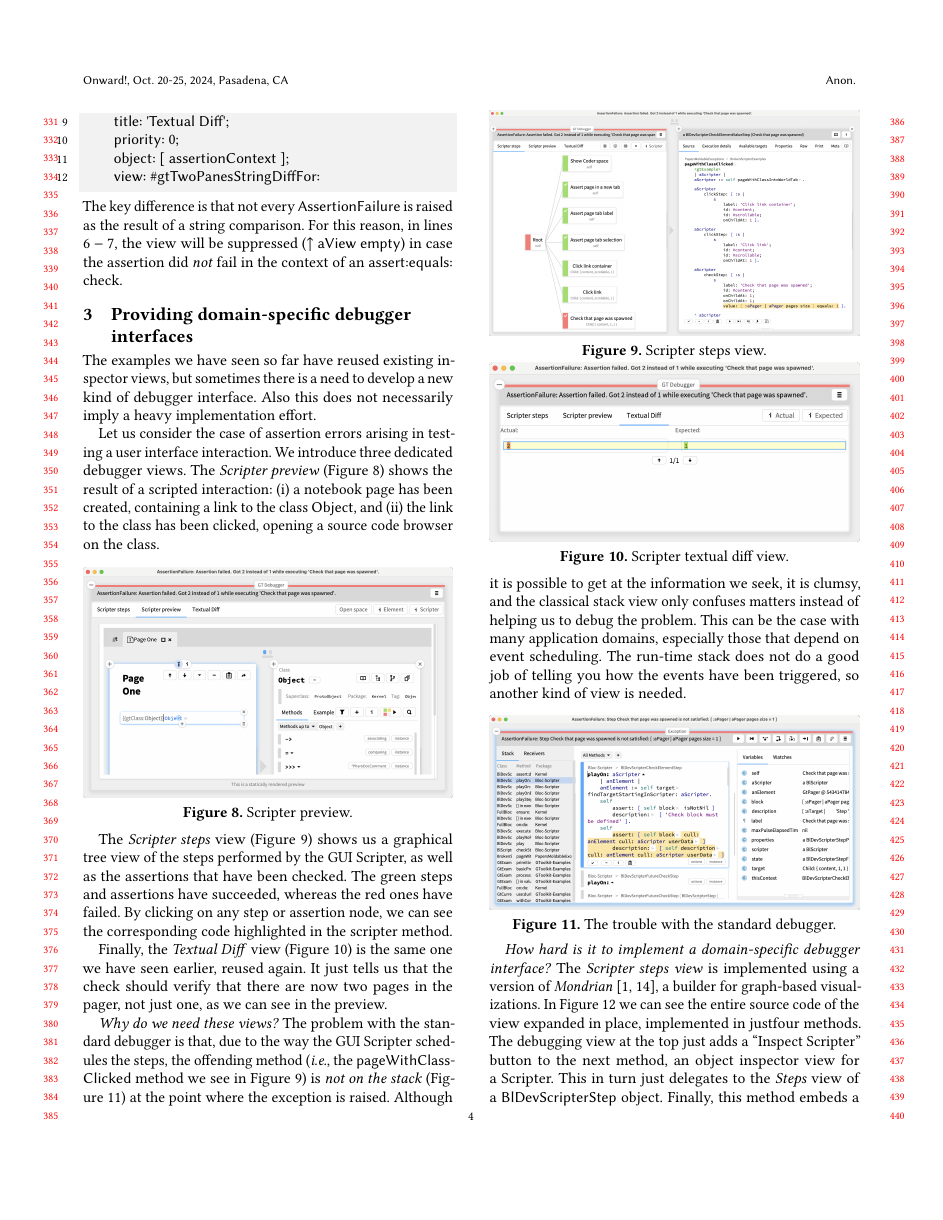
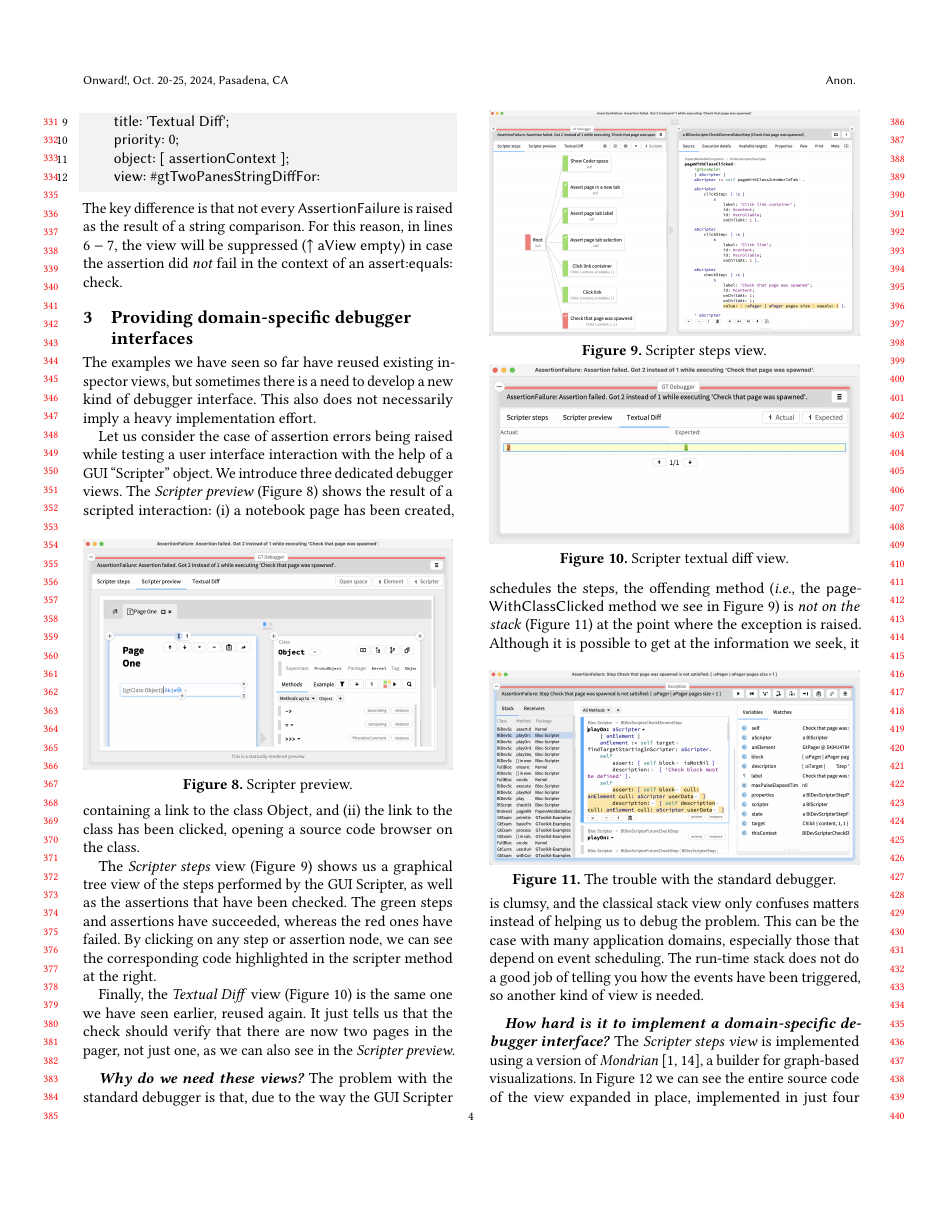
Before and after one commit to feenkcom/paper-moldable-exceptions, a LaTeX paper (moldableExceptions.tex): page 4 of 8. Compiled offline with pdfLaTeX.

Commit message:
Massaged section 3

```diff
--- a/moldableExceptions.tex
+++ b/moldableExceptions.tex
@@ -253,54 +253,49 @@ For this reason, in lines $6-7$, the view will be suppressed (\st{^ aView empty}
 \section{Providing domain-specific debugger interfaces}\label{sec:interactions}
 
 The examples we have seen so far have reused existing inspector views, but sometimes there is a need to develop a new kind of debugger interface.
-Also this does not necessarily imply a heavy implementation effort.
+This also does not necessarily imply a heavy implementation effort.
 
-
-Let us consider the case of assertion errors arising in testing a user interface interaction.
+Let us consider the case of assertion errors being raised while testing a user interface interaction with the help of a GUI ``Scripter'' object.
 We introduce three dedicated debugger views.
 The \emph{Scripter preview} (\autoref{fig:scripterPreview}) shows the result of a scripted interaction:
+\begin{figure}[h]
+  \includegraphics[width=\columnwidth]{scripterPreview}
+  \caption{Scripter preview.}
+  \label{fig:scripterPreview}
+\end{figure}
 \begin{inparaenum}[(i)]
 	\item a notebook page has been created, containing a link to the class \st{Object}, and
 	\item the link to the class has been clicked, opening a source code browser on the class.
 \end{inparaenum}
 
-\begin{figure}[h]
-  \includegraphics[width=\columnwidth]{scripterPreview}
-  \caption{Scripter preview.}
-  \label{fig:scripterPreview}
-\end{figure}
-
 The \emph{Scripter steps} view (\autoref{fig:scripterStepsViewClicked}) shows us a graphical tree view of the steps performed by the GUI Scripter, as well as the assertions that have been checked.
-The green steps and assertions have succeeded, whereas the red ones have failed.
-By clicking on any step or assertion node, we can see the corresponding code highlighted in the scripter method.
-
 \begin{figure}[h]
   \includegraphics[width=\columnwidth]{scripterStepsViewClicked}
   \caption{Scripter steps view.}
   \label{fig:scripterStepsViewClicked}
 \end{figure}
+The green steps and assertions have succeeded, whereas the red ones have failed.
+By clicking on any step or assertion node, we can see the corresponding code highlighted in the scripter method at the right.
 
 Finally, the \emph{Textual Diff} view (\autoref{fig:scripterDiff}) is the same one we have seen earlier, reused again.
-It just tells us that the check should verify that there are now two pages in the pager, not just one, as we can see in the preview.
-
 \begin{figure}[h]
   \includegraphics[width=\columnwidth]{scripterDiff}
   \caption{Scripter textual diff view.}
   \label{fig:scripterDiff}
 \end{figure}
+It just tells us that the check should verify that there are now two pages in the pager, not just one, as we can also see in the \emph{Scripter preview}.
 
-\emph{Why do we need these views?}
+\paragraph{Why do we need these views?}
 The problem with the standard debugger is that, due to the way the GUI Scripter schedules the steps, the offending method (\ie the \lst{page\-With\-Class\-Clicked} method we see in \autoref{fig:scripterStepsViewClicked}) is \emph{not on the stack} (\autoref{fig:scripterClassicDebugger}) at the point where the exception is raised.
-Although it is possible to get at the information we seek, it is clumsy, and the classical stack view only confuses matters instead of helping us to debug the problem.
-This can be the case with many application domains, especially those that depend on event scheduling.
-The run-time stack does not do a good job of telling you how the events have been triggered, so another kind of view is needed.
-
 \begin{figure}[h]
   \includegraphics[width=\columnwidth]{scripterClassicDebugger}
   \caption{The trouble with the standard debugger.}
   \label{fig:scripterClassicDebugger}
 \end{figure}
+Although it is possible to get at the information we seek, it is clumsy, and the classical stack view only confuses matters instead of helping us to debug the problem.
+This can be the case with many application domains, especially those that depend on event scheduling.
+The run-time stack does not do a good job of telling you how the events have been triggered, so another kind of view is needed.
 
-\emph{How hard is it to implement a domain-specific debugger interface?}
+\paragraph{How hard is it to implement a domain-specific debugger interface?}
 The \emph{Scripter steps view} is implemented using a version of \emph{Mondrian}~\cite{Pena13b,Meye06a}, a builder for graph-based visualizations.
-In \autoref{fig:scripterStepsViewSource} we can see the entire source code of the view expanded in place, implemented in justfour methods.
+In \autoref{fig:scripterStepsViewSource} we can see the entire source code of the view expanded in place, implemented in just four methods.
@@ -320,5 +316,3 @@ Finally, this method embeds a Mondrian visualization implemented in 12 lines of
-  \label{fig:scripterStepsViewSource}
-\end{figure}
 
 Obviously this does not prove that all domain-specific debugger interfaces will be so tiny, but it does demonstrate that a useful debugger extension can be implemented in an almost trivial amount of code.
 
```
Also changed, not shown: moldableExceptions.tex (9 more changed lines).
